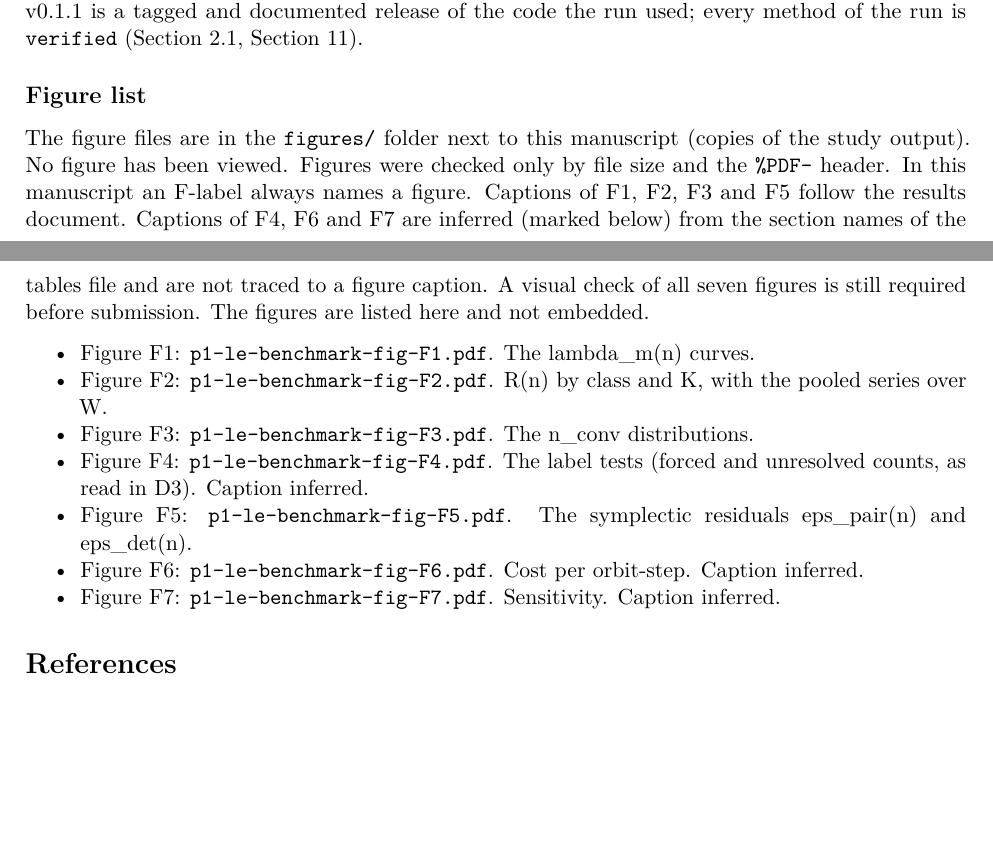
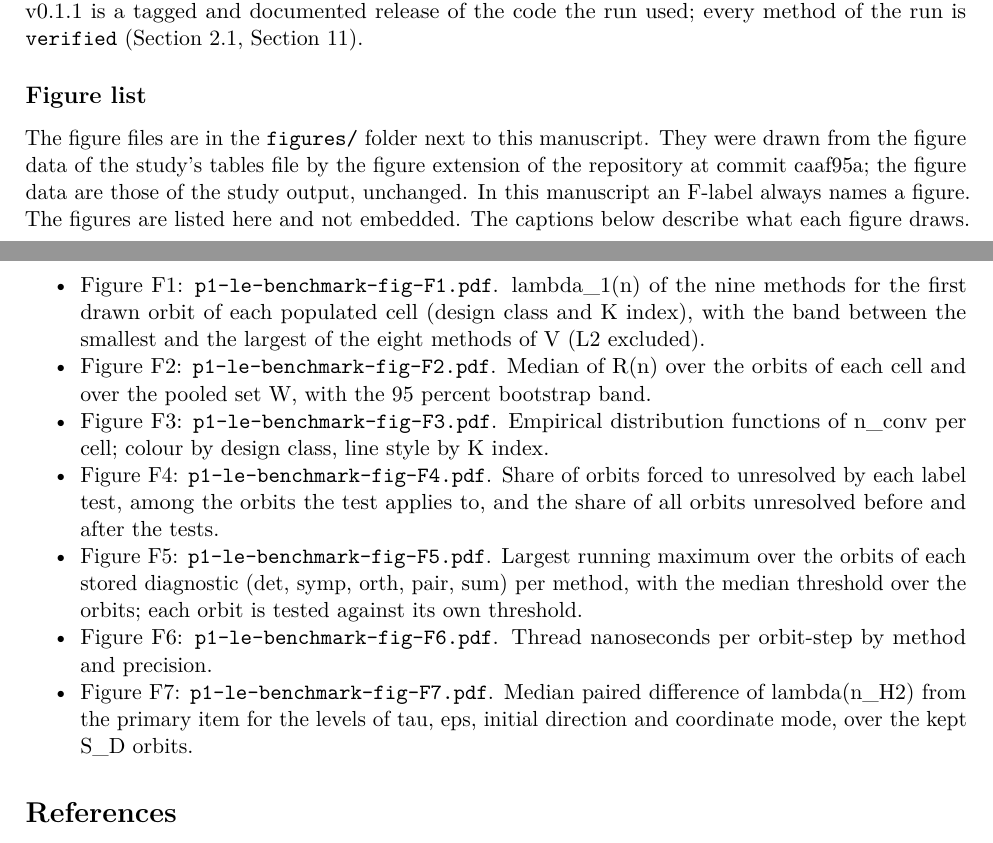
Before and after one commit to georgehadji/Chaos, a LaTeX document (workspaces/paper/stages/04-finalize/output/p1-le-benchmark/main.tex): two parts of pages 17 and 18 of 18, joined at a grey line, cut so that both start at the same text, the shorter picture padded with empty space. Compiled offline with pdfLaTeX.

Commit message:
paper p1-le-benchmark stage 04: redrawn figures F1 to F7 and captions from the drawn figures (R8)
Figures drawn by the extension at caaf95a from the unchanged figure data;
captions now describe what each figure draws (F4, F6, F7 no longer inferred).
PDF rebuilt (18 pages).

Co-Authored-By: Claude Opus 5.5 <noreply@anthropic.com>

```diff
--- a/workspaces/paper/stages/04-finalize/output/p1-le-benchmark/main.tex
+++ b/workspaces/paper/stages/04-finalize/output/p1-le-benchmark/main.tex
@@ -1385,38 +1385,44 @@ release of the code the run used; every method of the run is
 \subsection{Figure list}\label{figure-list}
 
 The figure files are in the \texttt{figures/} folder next to this
-manuscript (copies of the study output). No figure has been viewed.
-Figures were checked only by file size and the \texttt{\%PDF-} header.
-In this manuscript an F-label always names a figure. Captions of F1, F2,
-F3 and F5 follow the results document. Captions of F4, F6 and F7 are
-inferred (marked below) from the section names of the tables file and
-are not traced to a figure caption. A visual check of all seven figures
-is still required before submission. The figures are listed here and not
-embedded.
+manuscript. They were drawn from the figure data of the study's tables
+file by the figure extension of the repository at commit caaf95a; the
+figure data are those of the study output, unchanged. In this manuscript
+an F-label always names a figure. The figures are listed here and not
+embedded. The captions below describe what each figure draws.
 
 \begin{itemize}
 \tightlist
 \item
-  Figure F1: \texttt{p1-le-benchmark-fig-F1.pdf}. The lambda\_m(n)
-  curves.
+  Figure F1: \texttt{p1-le-benchmark-fig-F1.pdf}. lambda\_1(n) of the
+  nine methods for the first drawn orbit of each populated cell (design
+  class and K index), with the band between the smallest and the largest
+  of the eight methods of V (L2 excluded).
 \item
-  Figure F2: \texttt{p1-le-benchmark-fig-F2.pdf}. R(n) by class and K,
-  with the pooled series over W.
+  Figure F2: \texttt{p1-le-benchmark-fig-F2.pdf}. Median of R(n) over
+  the orbits of each cell and over the pooled set W, with the 95 percent
+  bootstrap band.
 \item
-  Figure F3: \texttt{p1-le-benchmark-fig-F3.pdf}. The n\_conv
-  distributions.
+  Figure F3: \texttt{p1-le-benchmark-fig-F3.pdf}. Empirical distribution
+  functions of n\_conv per cell; colour by design class, line style by K
+  index.
 \item
-  Figure F4: \texttt{p1-le-benchmark-fig-F4.pdf}. The label tests
-  (forced and unresolved counts, as read in D3). Caption inferred.
+  Figure F4: \texttt{p1-le-benchmark-fig-F4.pdf}. Share of orbits forced
+  to unresolved by each label test, among the orbits the test applies
+  to, and the share of all orbits unresolved before and after the tests.
 \item
-  Figure F5: \texttt{p1-le-benchmark-fig-F5.pdf}. The symplectic
-  residuals eps\_pair(n) and eps\_det(n).
+  Figure F5: \texttt{p1-le-benchmark-fig-F5.pdf}. Largest running
+  maximum over the orbits of each stored diagnostic (det, symp, orth,
+  pair, sum) per method, with the median threshold over the orbits; each
+  orbit is tested against its own threshold.
 \item
-  Figure F6: \texttt{p1-le-benchmark-fig-F6.pdf}. Cost per orbit-step.
-  Caption inferred.
+  Figure F6: \texttt{p1-le-benchmark-fig-F6.pdf}. Thread nanoseconds per
+  orbit-step by method and precision.
 \item
-  Figure F7: \texttt{p1-le-benchmark-fig-F7.pdf}. Sensitivity. Caption
-  inferred.
+  Figure F7: \texttt{p1-le-benchmark-fig-F7.pdf}. Median paired
+  difference of lambda(n\_H2) from the primary item for the levels of
+  tau, eps, initial direction and coordinate mode, over the kept S\_D
+  orbits.
 \end{itemize}
 
 \bibliography{refs.bib}
```
Also changed, not shown: workspaces/paper/stages/04-finalize/output/p1-le-benchmark/main.md (+8 -8 lines), workspaces/paper/stages/04-finalize/output/p1-le-benchmark/figures/p1-le-benchmark-fig-F1.pdf, workspaces/paper/stages/04-finalize/output/p1-le-benchmark/figures/p1-le-benchmark-fig-F2.pdf, workspaces/paper/stages/04-finalize/output/p1-le-benchmark/figures/p1-le-benchmark-fig-F3.pdf, workspaces/paper/stages/04-finalize/output/p1-le-benchmark/figures/p1-le-benchmark-fig-F4.pdf, workspaces/paper/stages/04-finalize/output/p1-le-benchmark/figures/p1-le-benchmark-fig-F5.pdf, workspaces/paper/stages/04-finalize/output/p1-le-benchmark/figures/p1-le-benchmark-fig-F6.pdf, workspaces/paper/stages/04-finalize/output/p1-le-benchmark/figures/p1-le-benchmark-fig-F7.pdf, workspaces/paper/stages/04-finalize/output/p1-le-benchmark/main.pdf.
